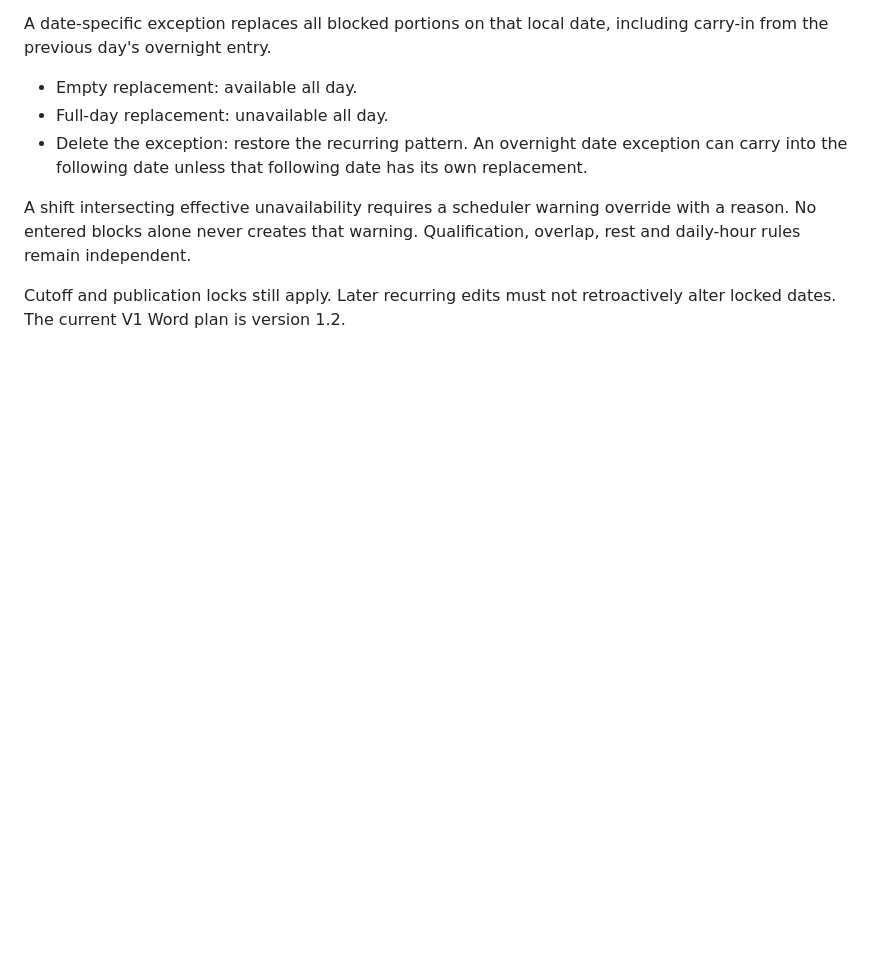
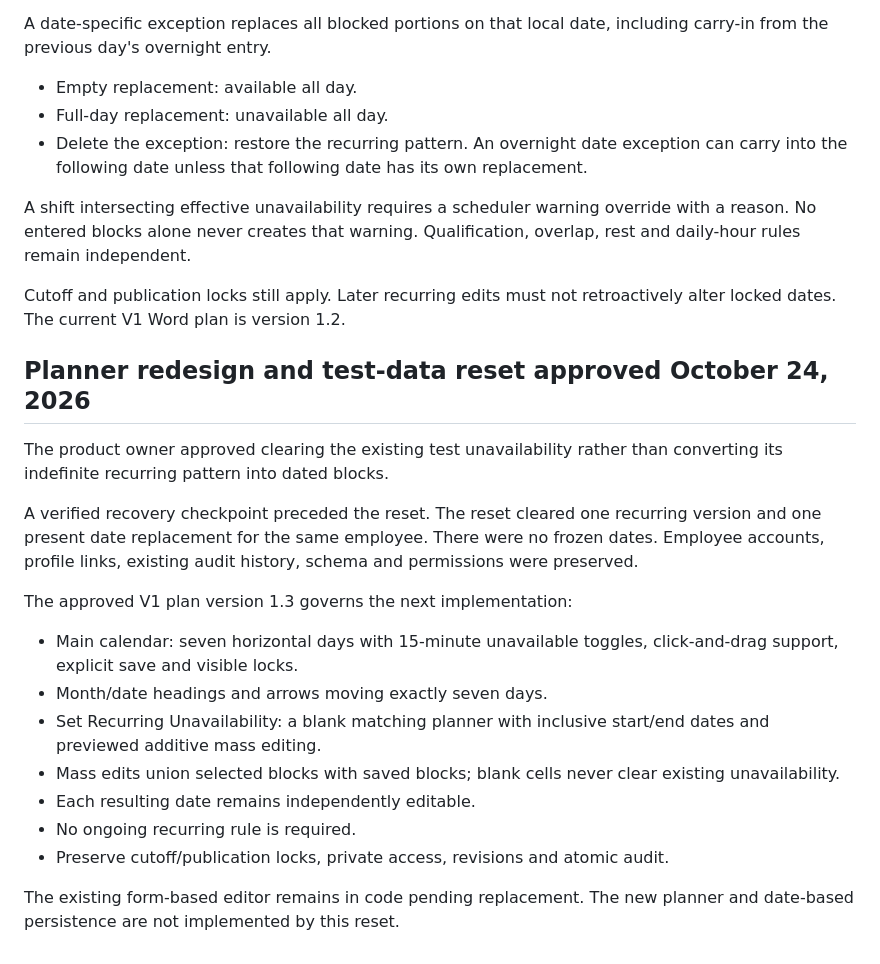
Before and after one commit to timothygeorgeweaver-web/shift-scheduling-app, a Markdown page: docs/decisions.md, the part around the change. Drawn GitHub-style; blank space fills up the shorter version.

Commit message:
Record approved planner redesign and test unavailability reset

```diff
--- a/docs/decisions.md
+++ b/docs/decisions.md
@@ -67,3 +67,28 @@ Qualification, overlap, rest and daily-hour rules remain independent.
 
 Cutoff and publication locks still apply. Later recurring edits must not
 retroactively alter locked dates. The current V1 Word plan is version 1.2.
+
+## Planner redesign and test-data reset approved October 24, 2026
+
+The product owner approved clearing the existing test unavailability rather
+than converting its indefinite recurring pattern into dated blocks.
+
+A verified recovery checkpoint preceded the reset. The reset cleared one
+recurring version and one present date replacement for the same employee.
+There were no frozen dates. Employee accounts, profile links, existing audit
+history, schema and permissions were preserved.
+
+The approved V1 plan version 1.3 governs the next implementation:
+- Main calendar: seven horizontal days with 15-minute unavailable toggles,
+  click-and-drag support, explicit save and visible locks.
+- Month/date headings and arrows moving exactly seven days.
+- Set Recurring Unavailability: a blank matching planner with inclusive
+  start/end dates and previewed additive mass editing.
+- Mass edits union selected blocks with saved blocks; blank cells never clear
+  existing unavailability.
+- Each resulting date remains independently editable.
+- No ongoing recurring rule is required.
+- Preserve cutoff/publication locks, private access, revisions and atomic audit.
+
+The existing form-based editor remains in code pending replacement.
+The new planner and date-based persistence are not implemented by this reset.
```
